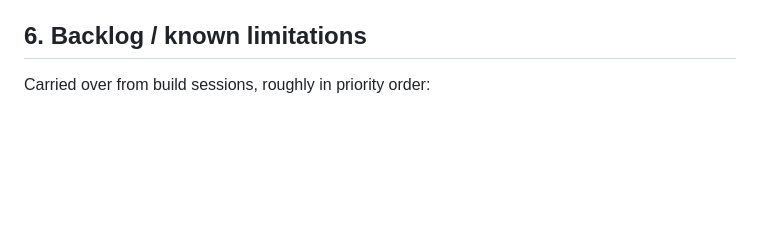
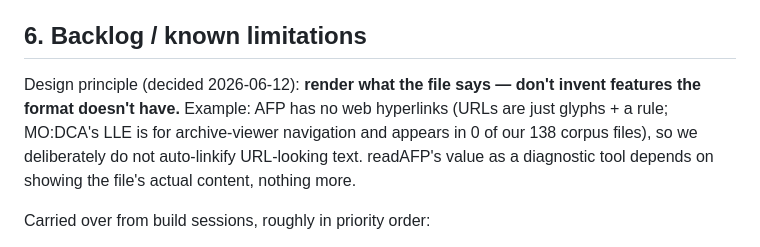
Before and after one commit to bone1966/readAFP, a Markdown page: docs/RESEARCH.md, the part around the change. Drawn GitHub-style; blank space fills up the shorter version.

Commit message:
docs: design principle — render what the file says, no invented features
Co-Authored-By: Claude Fable 5 <noreply@anthropic.com>

```diff
--- a/docs/RESEARCH.md
+++ b/docs/RESEARCH.md
@@ -202,6 +202,14 @@ Milestones:
 
 ## 6. Backlog / known limitations
 
+Design principle (decided 2026-06-12): **render what the file says —
+don't invent features the format doesn't have.** Example: AFP has no
+web hyperlinks (URLs are just glyphs + a rule; MO:DCA's LLE is for
+archive-viewer navigation and appears in 0 of our 138 corpus files),
+so we deliberately do not auto-linkify URL-looking text. readAFP's
+value as a diagnostic tool depends on showing the file's actual
+content, nothing more.
+
 Carried over from build sessions, roughly in priority order:
 
 - ✅ **Implicit page for unbracketed PTX** — loose PTX now flows onto
```
